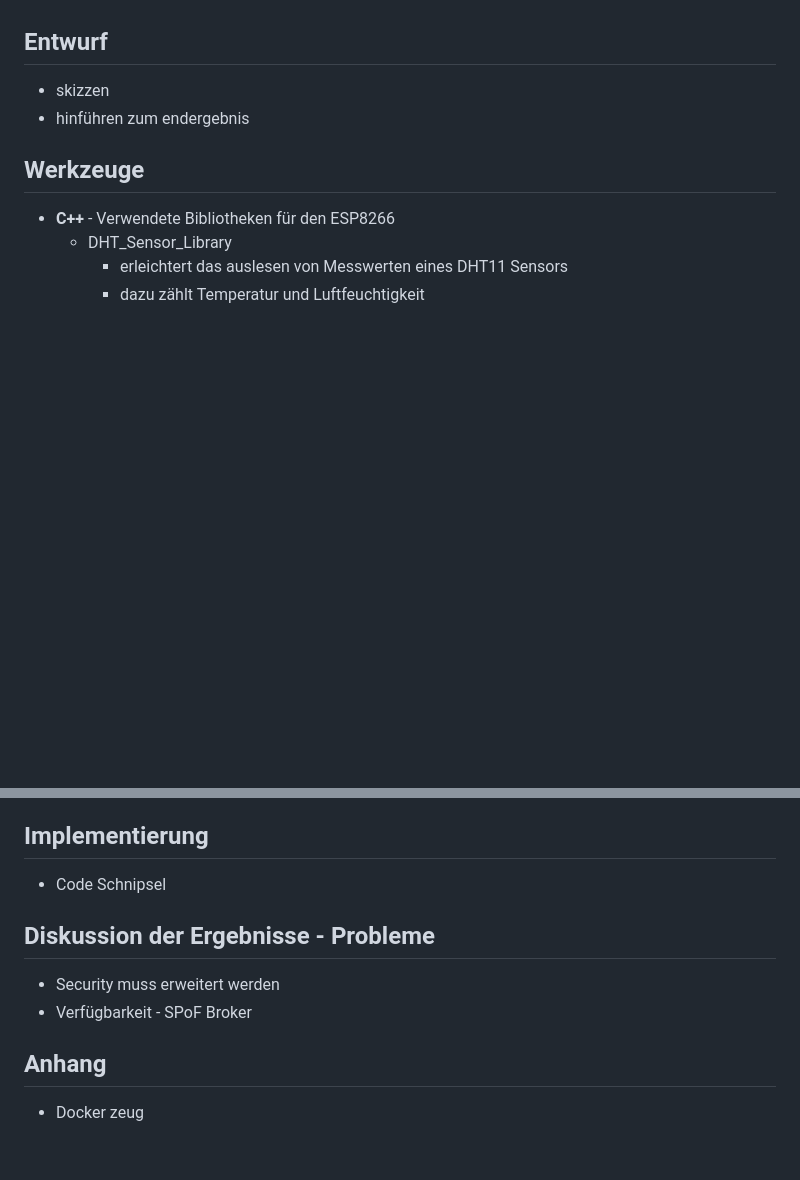
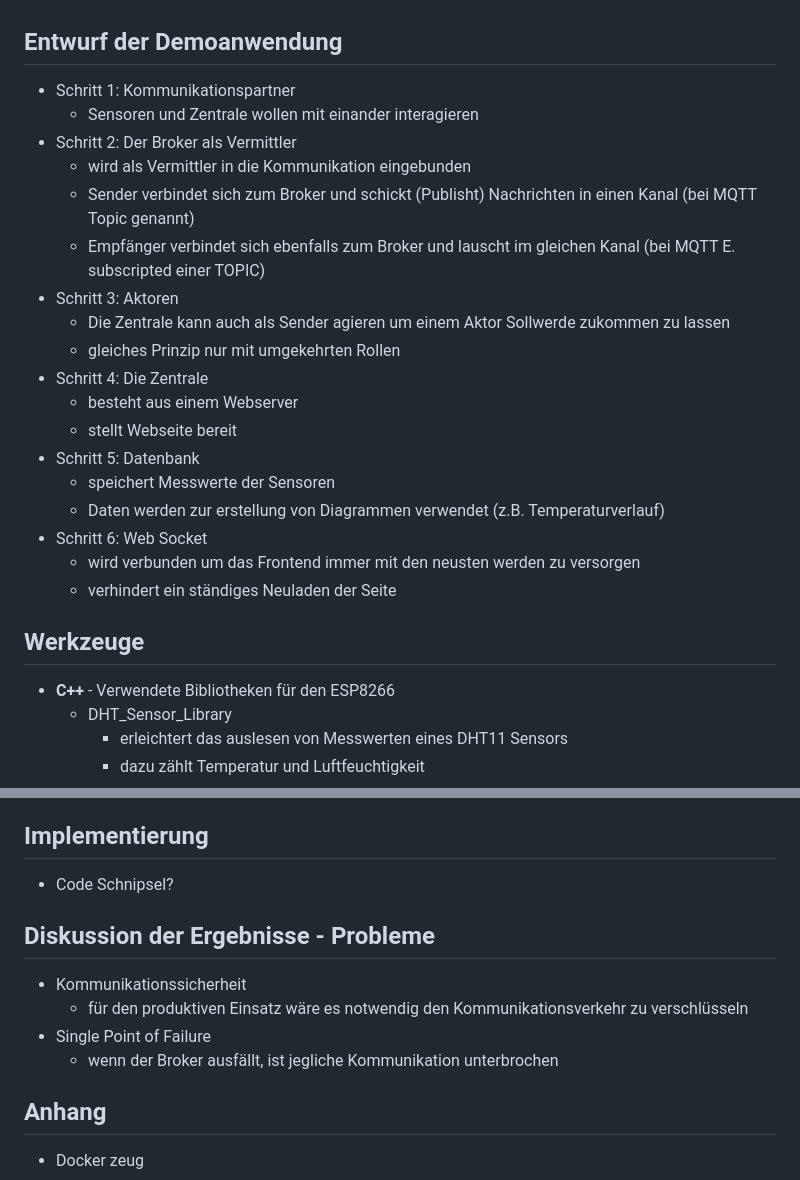
Before and after one commit to Shraft/iat_smart_home, a Markdown page: README.md, 2 parts joined by grey strips. Rendered like a GitHub page; blank space fills up the shorter version.

Commit message:
Update README.md
Entwurf der Demoanwendung

```diff
--- a/README.md
+++ b/README.md
@@ -61,9 +61,25 @@ Aufgrund der genannten Eigenschaft gewinnt das MQTT-Protokoll zunehmend an Bedeu
    - Aktoren sollen Instruktionen über dieses Interface erhalten
    - Nutzer soll in der lage sein, Steuergrößen anzugeben
 
-## Entwurf
-- skizzen
-- hinführen zum endergebnis
+## Entwurf der Demoanwendung
+- Schritt 1: Kommunikationspartner
+   - Sensoren und Zentrale wollen mit einander interagieren
+- Schritt 2: Der Broker als Vermittler
+   - wird als Vermittler in die Kommunikation eingebunden
+   - Sender verbindet sich zum Broker und schickt (Publisht) Nachrichten in einen Kanal (bei MQTT Topic genannt)
+   - Empfänger verbindet sich ebenfalls zum Broker und lauscht im gleichen Kanal (bei MQTT E. subscripted einer TOPIC)
+- Schritt 3: Aktoren
+   - Die Zentrale kann auch als Sender agieren um einem Aktor Sollwerde zukommen zu lassen
+   - gleiches Prinzip nur mit umgekehrten Rollen
+- Schritt 4: Die Zentrale
+   - besteht aus einem Webserver
+   - stellt Webseite bereit
+- Schritt 5: Datenbank
+   - speichert Messwerte der Sensoren
+   - Daten werden zur erstellung von Diagrammen verwendet (z.B. Temperaturverlauf)
+- Schritt 6: Web Socket
+   - wird verbunden um das Frontend immer mit den neusten werden zu versorgen
+   - verhindert ein ständiges Neuladen der Seite
 
 ## Werkzeuge
 - **C++** - Verwendete Bibliotheken für den ESP8266
@@ -88,11 +104,13 @@ Aufgrund der genannten Eigenschaft gewinnt das MQTT-Protokoll zunehmend an Bedeu
       - kann aus Datenstrukturen Diagramme erstellen und als HTML Seite exportieren
 
 ## Implementierung
-- Code Schnipsel
+- Code Schnipsel?
 
 ## Diskussion der Ergebnisse - Probleme
-- Security muss erweitert werden
-- Verfügbarkeit - SPoF Broker
+- Kommunikationssicherheit
+   - für den produktiven Einsatz wäre es notwendig den Kommunikationsverkehr zu verschlüsseln
+- Single Point of Failure
+   - wenn der Broker ausfällt, ist jegliche Kommunikation unterbrochen
 
 ## Anhang
 - Docker zeug
```
